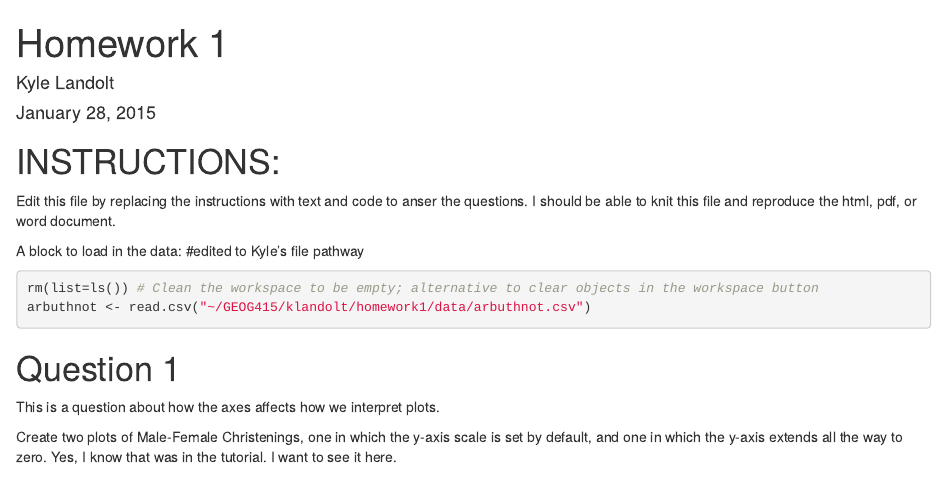
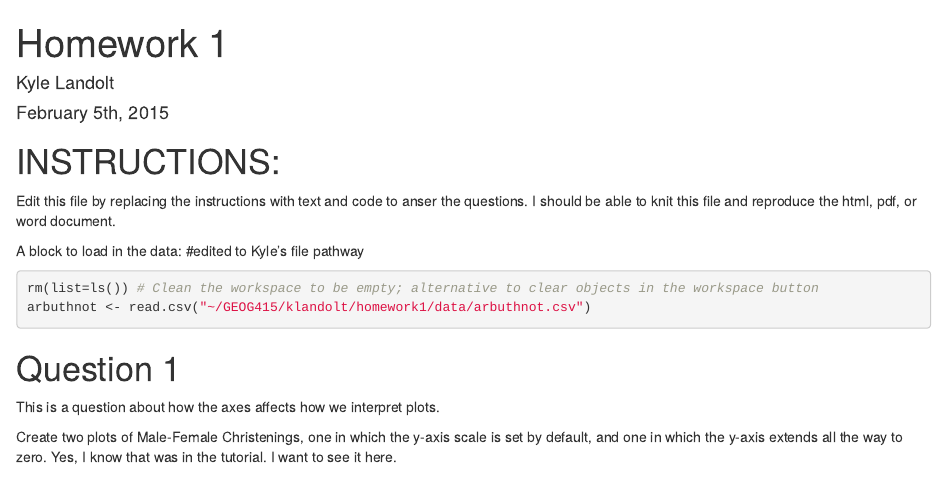
Before and after one commit to UTK-geog415-s15/klandolt, an R Markdown document (homework1/homework1_kll.Rmd): the page in a window 1100 px wide, from its top. Rendered offline with R 4.5, knitr and Pandoc, with nearby package versions.

Commit message:
lauren test

```diff
--- a/homework1/homework1_kll.Rmd
+++ b/homework1/homework1_kll.Rmd
@@ -1,7 +1,7 @@
 ---
 title: "Homework 1"
 author: "Kyle Landolt"
-date: "January 28, 2015"
+date: "February 5th, 2015"
 output: html_document
 ---
 # INSTRUCTIONS:
```
